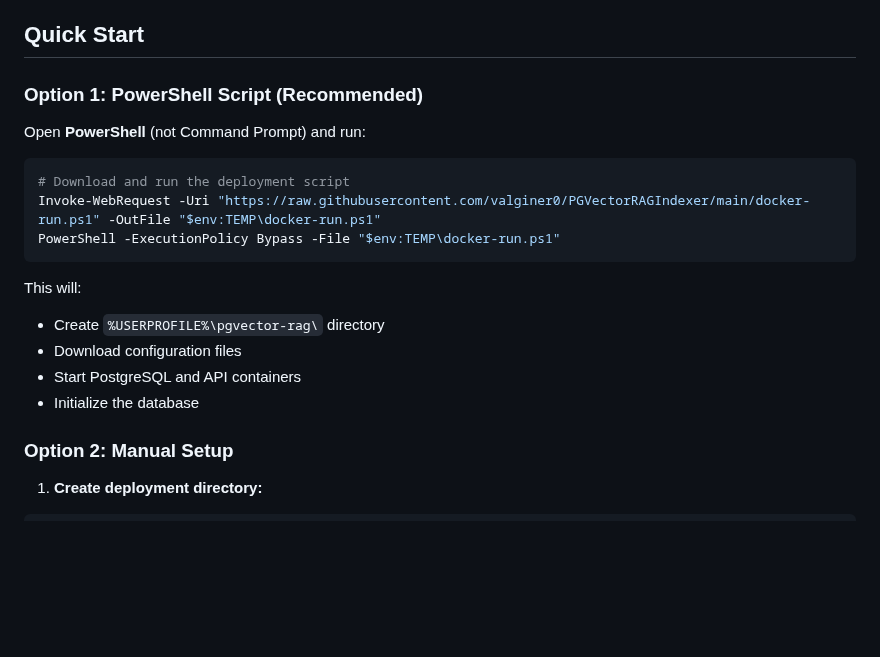
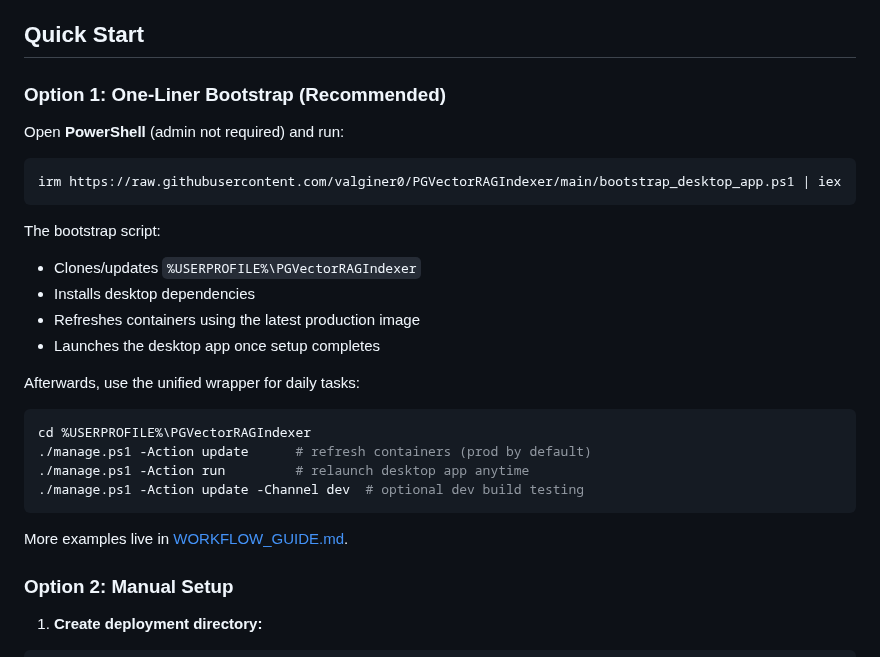
Before and after one commit to valginer0/PGVectorRAGIndexer, a Markdown page: WINDOWS_SETUP.md, the part around the change. Drawn GitHub-style; blank space fills up the shorter version.

Commit message:
docs: update windows setup to use manage wrappers

````diff
--- a/WINDOWS_SETUP.md
+++ b/WINDOWS_SETUP.md
@@ -14,21 +14,30 @@ This guide is for Windows users who want to run PGVectorRAGIndexer **without WSL
 
 ## Quick Start
 
-### Option 1: PowerShell Script (Recommended)
+### Option 1: One-Liner Bootstrap (Recommended)
 
-Open **PowerShell** (not Command Prompt) and run:
+Open **PowerShell** (admin not required) and run:
 
 ```powershell
-# Download and run the deployment script
-Invoke-WebRequest -Uri "https://raw.githubusercontent.com/valginer0/PGVectorRAGIndexer/main/docker-run.ps1" -OutFile "$env:TEMP\docker-run.ps1"
-PowerShell -ExecutionPolicy Bypass -File "$env:TEMP\docker-run.ps1"
+irm https://raw.githubusercontent.com/valginer0/PGVectorRAGIndexer/main/bootstrap_desktop_app.ps1 | iex
 ```
 
-This will:
-- Create `%USERPROFILE%\pgvector-rag\` directory
-- Download configuration files
-- Start PostgreSQL and API containers
-- Initialize the database
+The bootstrap script:
+- Clones/updates `%USERPROFILE%\PGVectorRAGIndexer`
+- Installs desktop dependencies
+- Refreshes containers using the latest production image
+- Launches the desktop app once setup completes
+
+Afterwards, use the unified wrapper for daily tasks:
+
+```powershell
+cd %USERPROFILE%\PGVectorRAGIndexer
+./manage.ps1 -Action update      # refresh containers (prod by default)
+./manage.ps1 -Action run         # relaunch desktop app anytime
+./manage.ps1 -Action update -Channel dev  # optional dev build testing
+```
+
+More examples live in [WORKFLOW_GUIDE.md](WORKFLOW_GUIDE.md#windows-clients--testers).
 
 ### Option 2: Manual Setup
 
````
Also changed, not shown: INSTALL_DESKTOP_APP.md (+17 -12 lines).
